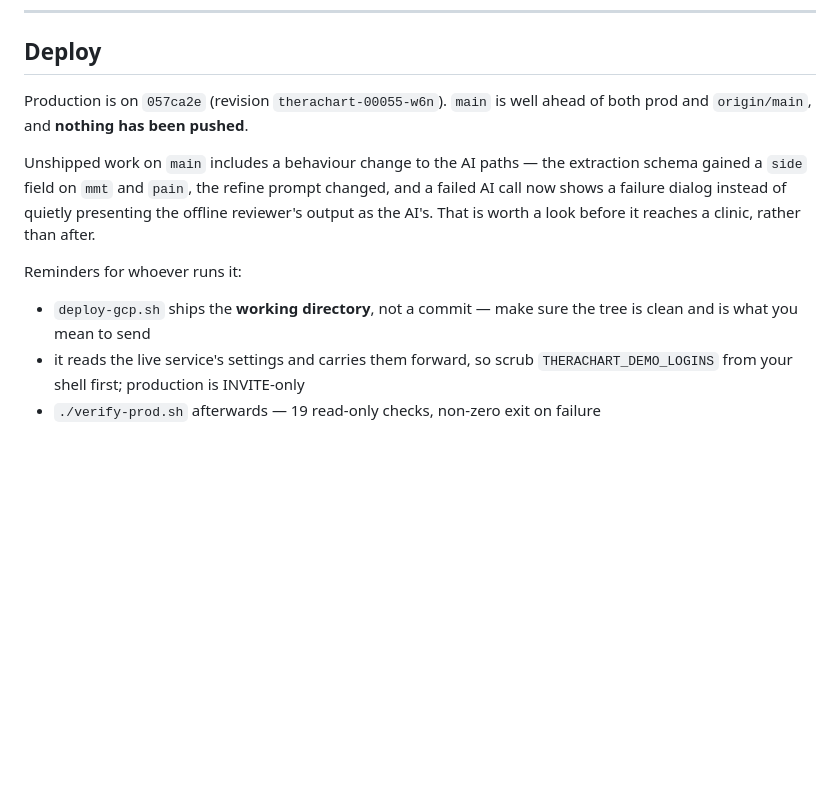
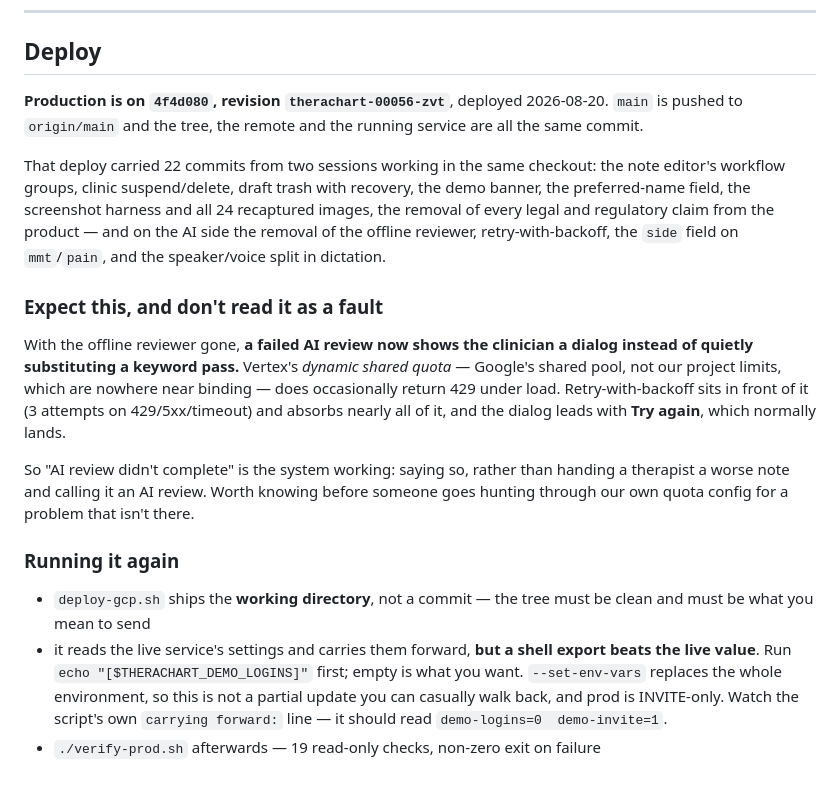
Before and after one commit to scudmeister-dotcom/TheraChart, a Markdown page: NOTES.md, the part around the change. GitHub-like rendering; blank space fills up the shorter version.

Commit message:
Record what shipped, and what a 429 now looks like from the outside
Production is on 4f4d080, revision therachart-00056-zvt. The deploy section
said "nothing has been pushed" and listed the AI-path change as something to
look at before it reached a clinic; it has reached one, so the note is now a
record rather than a warning.

The part worth keeping is the 429. With the offline reviewer gone a failed AI
review shows a dialog instead of quietly substituting a keyword pass, and
Vertex's dynamic shared quota does occasionally 429 under load — Google's
shared pool, not our project limits. Retry absorbs nearly all of it. But the
first time someone reports "AI review didn't complete", the honest answer is
that the system is working, and without this written down the obvious move is
to go hunting through our own quota config for a problem that isn't there.

Also wrote down the deploy trap: a shell-exported THERACHART_DEMO_LOGINS beats
the live value, and --set-env-vars replaces the whole environment rather than
patching it. On an invite-only production that is one stray export away from
publishing a working admin password.

Co-Authored-By: Claude Opus 5 <noreply@anthropic.com>

```diff
--- a/NOTES.md
+++ b/NOTES.md
@@ -90,18 +90,40 @@ node tools/capture-screenshots.js 00 11
 
 ## Deploy
 
-Production is on `057ca2e` (revision `therachart-00055-w6n`). `main` is well
-ahead of both prod and `origin/main`, and **nothing has been pushed**.
+**Production is on `4f4d080`, revision `therachart-00056-zvt`**, deployed
+2026-08-20. `main` is pushed to `origin/main` and the tree, the remote and the
+running service are all the same commit.
 
-Unshipped work on `main` includes a behaviour change to the AI paths — the
-extraction schema gained a `side` field on `mmt` and `pain`, the refine prompt
-changed, and a failed AI call now shows a failure dialog instead of quietly
-presenting the offline reviewer's output as the AI's. That is worth a look
-before it reaches a clinic, rather than after.
+That deploy carried 22 commits from two sessions working in the same checkout:
+the note editor's workflow groups, clinic suspend/delete, draft trash with
+recovery, the demo banner, the preferred-name field, the screenshot harness and
+all 24 recaptured images, the removal of every legal and regulatory claim from
+the product — and on the AI side the removal of the offline reviewer,
+retry-with-backoff, the `side` field on `mmt`/`pain`, and the speaker/voice
+split in dictation.
 
-Reminders for whoever runs it:
-- `deploy-gcp.sh` ships the **working directory**, not a commit — make sure the
-  tree is clean and is what you mean to send
-- it reads the live service's settings and carries them forward, so scrub
-  `THERACHART_DEMO_LOGINS` from your shell first; production is INVITE-only
+### Expect this, and don't read it as a fault
+
+With the offline reviewer gone, **a failed AI review now shows the clinician a
+dialog instead of quietly substituting a keyword pass.** Vertex's *dynamic
+shared quota* — Google's shared pool, not our project limits, which are nowhere
+near binding — does occasionally return 429 under load. Retry-with-backoff sits
+in front of it (3 attempts on 429/5xx/timeout) and absorbs nearly all of it,
+and the dialog leads with **Try again**, which normally lands.
+
+So "AI review didn't complete" is the system working: saying so, rather than
+handing a therapist a worse note and calling it an AI review. Worth knowing
+before someone goes hunting through our own quota config for a problem that
+isn't there.
+
+### Running it again
+
+- `deploy-gcp.sh` ships the **working directory**, not a commit — the tree must
+  be clean and must be what you mean to send
+- it reads the live service's settings and carries them forward, **but a shell
+  export beats the live value**. Run `echo "[$THERACHART_DEMO_LOGINS]"` first;
+  empty is what you want. `--set-env-vars` replaces the whole environment, so
+  this is not a partial update you can casually walk back, and prod is
+  INVITE-only. Watch the script's own `carrying forward:` line — it should read
+  `demo-logins=0  demo-invite=1`.
 - `./verify-prod.sh` afterwards — 19 read-only checks, non-zero exit on failure
```
